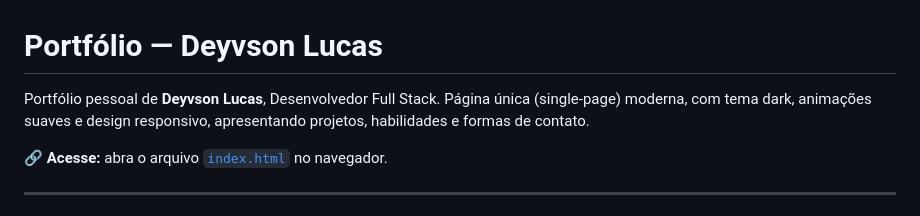
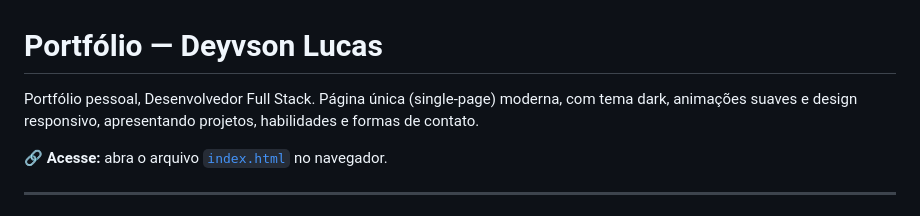
Before and after one commit to Deyvlucas/meu-portfolio, a Markdown page: README.md, the part around the change. Drawn GitHub-style.

Commit message:
Remove name from portfolio description

```diff
--- a/README.md
+++ b/README.md
@@ -1,6 +1,6 @@
 # Portfólio — Deyvson Lucas
 
-Portfólio pessoal de **Deyvson Lucas**, Desenvolvedor Full Stack. Página única (single-page) moderna, com tema dark, animações suaves e design responsivo, apresentando projetos, habilidades e formas de contato.
+Portfólio pessoal, Desenvolvedor Full Stack. Página única (single-page) moderna, com tema dark, animações suaves e design responsivo, apresentando projetos, habilidades e formas de contato.
 
 🔗 **Acesse:** abra o arquivo [`index.html`](index.html) no navegador.
 
```
